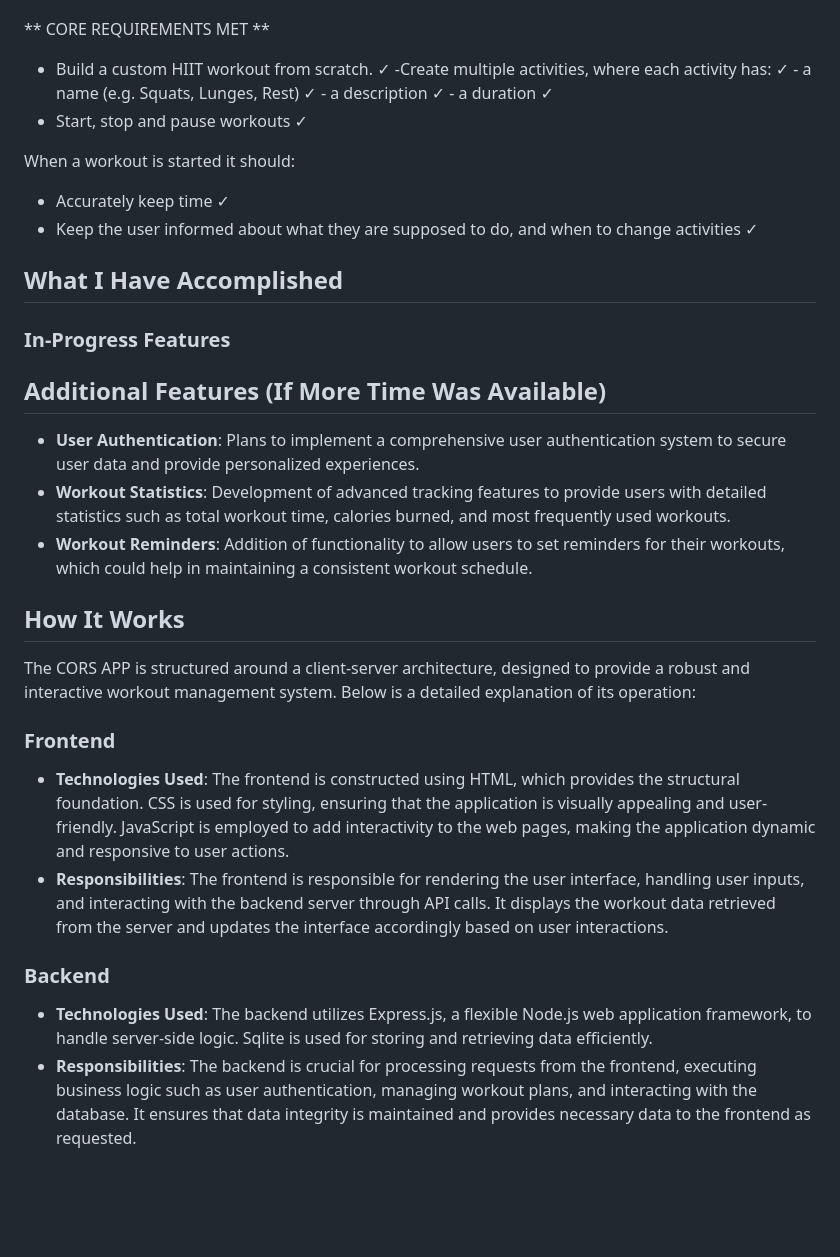
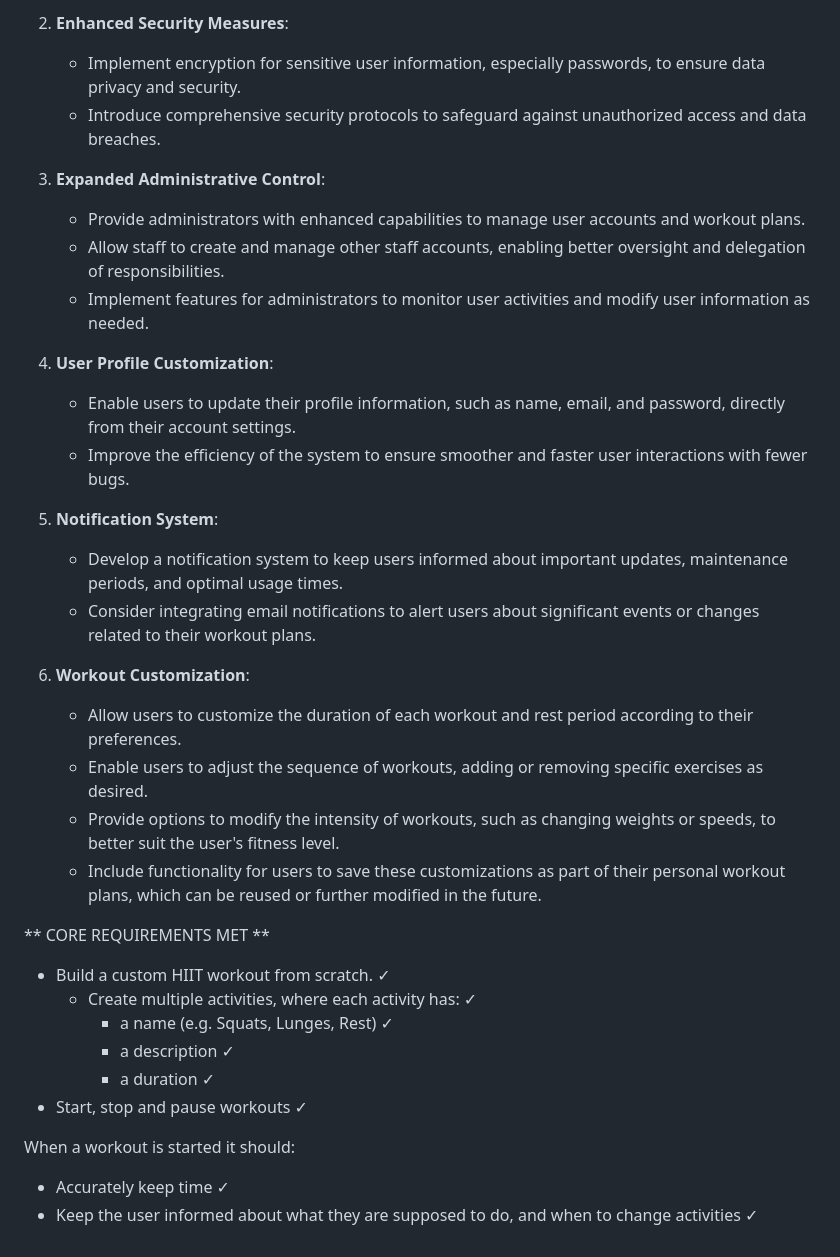
Before and after one commit to jibzdev/Cors_App, a Markdown page: readme.md, the part around the change printed below. GitHub-like rendering; blank space fills up the shorter version.

Commit message:
readme write up

```diff
--- a/readme.md
+++ b/readme.md
@@ -40,6 +66,29 @@ This coursework project is all about building a web application for managing wor
+2. **Enhanced Security Measures**:
+   - Implement encryption for sensitive user information, especially passwords, to ensure data privacy and security.
+   - Introduce comprehensive security protocols to safeguard against unauthorized access and data breaches.
+
+3. **Expanded Administrative Control**:
+   - Provide administrators with enhanced capabilities to manage user accounts and workout plans.
+   - Allow staff to create and manage other staff accounts, enabling better oversight and delegation of responsibilities.
+   - Implement features for administrators to monitor user activities and modify user information as needed.
+
+4. **User Profile Customization**:
+   - Enable users to update their profile information, such as name, email, and password, directly from their account settings.
+   - Improve the efficiency of the system to ensure smoother and faster user interactions with fewer bugs.
+
+5. **Notification System**:
+   - Develop a notification system to keep users informed about important updates, maintenance periods, and optimal usage times.
+   - Consider integrating email notifications to alert users about significant events or changes related to their workout plans.
+
+6. **Workout Customization**:
+    - Allow users to customize the duration of each workout and rest period according to their preferences.
+    - Enable users to adjust the sequence of workouts, adding or removing specific exercises as desired.
+    - Provide options to modify the intensity of workouts, such as changing weights or speeds, to better suit the user's fitness level.
+    - Include functionality for users to save these customizations as part of their personal workout plans, which can be reused or further modified in the future.
+
 ** CORE REQUIREMENTS MET **
 - Build a custom HIIT workout from scratch. ✓
-    -Create multiple activities, where each activity has: ✓
+    - Create multiple activities, where each activity has: ✓
         - a name (e.g. Squats, Lunges, Rest) ✓
         - a description ✓
         - a duration ✓
@@ -48,24 +97,3 @@ This coursework project is all about building a web application for managing wor
 When a workout is started it should:
 - Accurately keep time ✓
 - Keep the user informed about what they are supposed to do, and when to change activities ✓
-
-## What I Have Accomplished
-
-### In-Progress Features
-
-## Additional Features (If More Time Was Available)
-- **User Authentication**: Plans to implement a comprehensive user authentication system to secure user data and provide personalized experiences.
-- **Workout Statistics**: Development of advanced tracking features to provide users with detailed statistics such as total workout time, calories burned, and most frequently used workouts.
-- **Workout Reminders**: Addition of functionality to allow users to set reminders for their workouts, which could help in maintaining a consistent workout schedule.
-
-## How It Works
-
-The CORS APP is structured around a client-server architecture, designed to provide a robust and interactive workout management system. Below is a detailed explanation of its operation:
-
-### Frontend
-- **Technologies Used**: The frontend is constructed using HTML, which provides the structural foundation. CSS is used for styling, ensuring that the application is visually appealing and user-friendly. JavaScript is employed to add interactivity to the web pages, making the application dynamic and responsive to user actions.
-- **Responsibilities**: The frontend is responsible for rendering the user interface, handling user inputs, and interacting with the backend server through API calls. It displays the workout data retrieved from the server and updates the interface accordingly based on user interactions.
-
-### Backend
-- **Technologies Used**: The backend utilizes Express.js, a flexible Node.js web application framework, to handle server-side logic. Sqlite is used for storing and retrieving data efficiently.
-- **Responsibilities**: The backend is crucial for processing requests from the frontend, executing business logic such as user authentication, managing workout plans, and interacting with the database.  It ensures that data integrity is maintained and provides necessary data to the frontend as requested.
```
Also changed, not shown: other parts of readme.md (+31 -5 lines).
